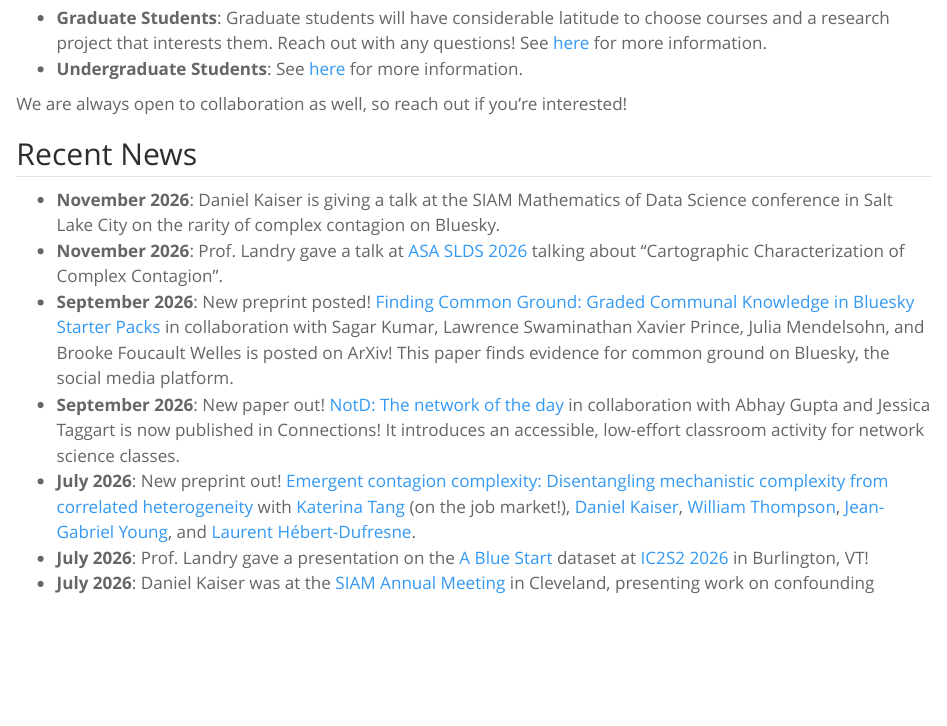
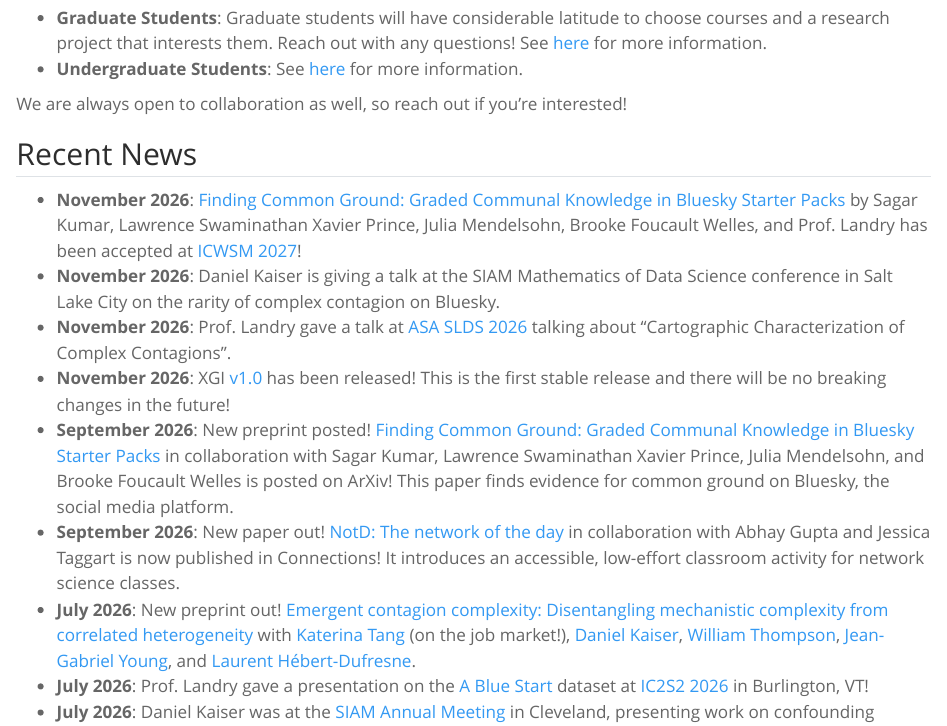
Before and after one commit to landry-lab/landry-lab.github.io, a Quarto document (index.qmd): the page in a window 1100 px wide, from 400 px down. Rendered offline with R 4.5, knitr and Pandoc in place of Quarto, with nearby package versions.

Commit message:
Updated pages

```diff
--- a/index.qmd
+++ b/index.qmd
@@ -50,8 +50,10 @@ We are always open to collaboration as well, so reach out if you're interested!
 
 ## Recent News
 
+* **November 2026**: [Finding Common Ground: Graded Communal Knowledge in Bluesky Starter Packs](https://arxiv.org/abs/2609.19549) by Sagar Kumar, Lawrence Swaminathan Xavier Prince, Julia Mendelsohn, Brooke Foucault Welles, and Prof. Landry has been accepted at [ICWSM 2027](https://www.icwsm.org/2027/index.html)!
 * **November 2026**: Daniel Kaiser is giving a talk at the SIAM Mathematics of Data Science conference in Salt Lake City on the rarity of complex contagion on Bluesky.
-* **November 2026**: Prof. Landry gave a talk at [ASA SLDS 2026](https://asa-slds.github.io/slds2026/) talking about "Cartographic Characterization of Complex Contagion".
+* **November 2026**: Prof. Landry gave a talk at [ASA SLDS 2026](https://asa-slds.github.io/slds2026/) talking about "Cartographic Characterization of Complex Contagions".
+* **November 2026**: XGI [v1.0](https://github.com/xgi-org/xgi/releases#release-v1.0.0) has been released! This is the first stable release and there will be no breaking changes in the future!
 * **September 2026**: New preprint posted! [Finding Common Ground: Graded Communal Knowledge in Bluesky Starter Packs](https://arxiv.org/abs/2609.19549) in collaboration with Sagar Kumar, Lawrence Swaminathan Xavier Prince, Julia Mendelsohn, and Brooke Foucault Welles is posted on ArXiv! This paper finds evidence for common ground on Bluesky, the social media platform.
 * **September 2026**: New paper out! [NotD: The network of the day](https://doi.org/10.2478/connections-2026-0005) in collaboration with Abhay Gupta and Jessica Taggart is now published in Connections! It introduces an accessible, low-effort classroom activity for network science classes.
 * **July 2026**: New preprint out! [Emergent contagion complexity: Disentangling mechanistic complexity from correlated heterogeneity](https://arxiv.org/abs/2607.25139) with [Katerina Tang](https://kbtang28.github.io/) (on the job market!), [Daniel Kaiser](https://kaiser-dan.github.io/), [William Thompson](https://www.willhwthompson.com/), [Jean-Gabriel Young](https://jgyoung.ca/), and [Laurent Hébert-Dufresne](https://laurenthebertdufresne.github.io/).
```
Also changed, not shown: pages/joining.qmd (+1 -1 lines), pages/research.qmd (+1 -1 lines).
